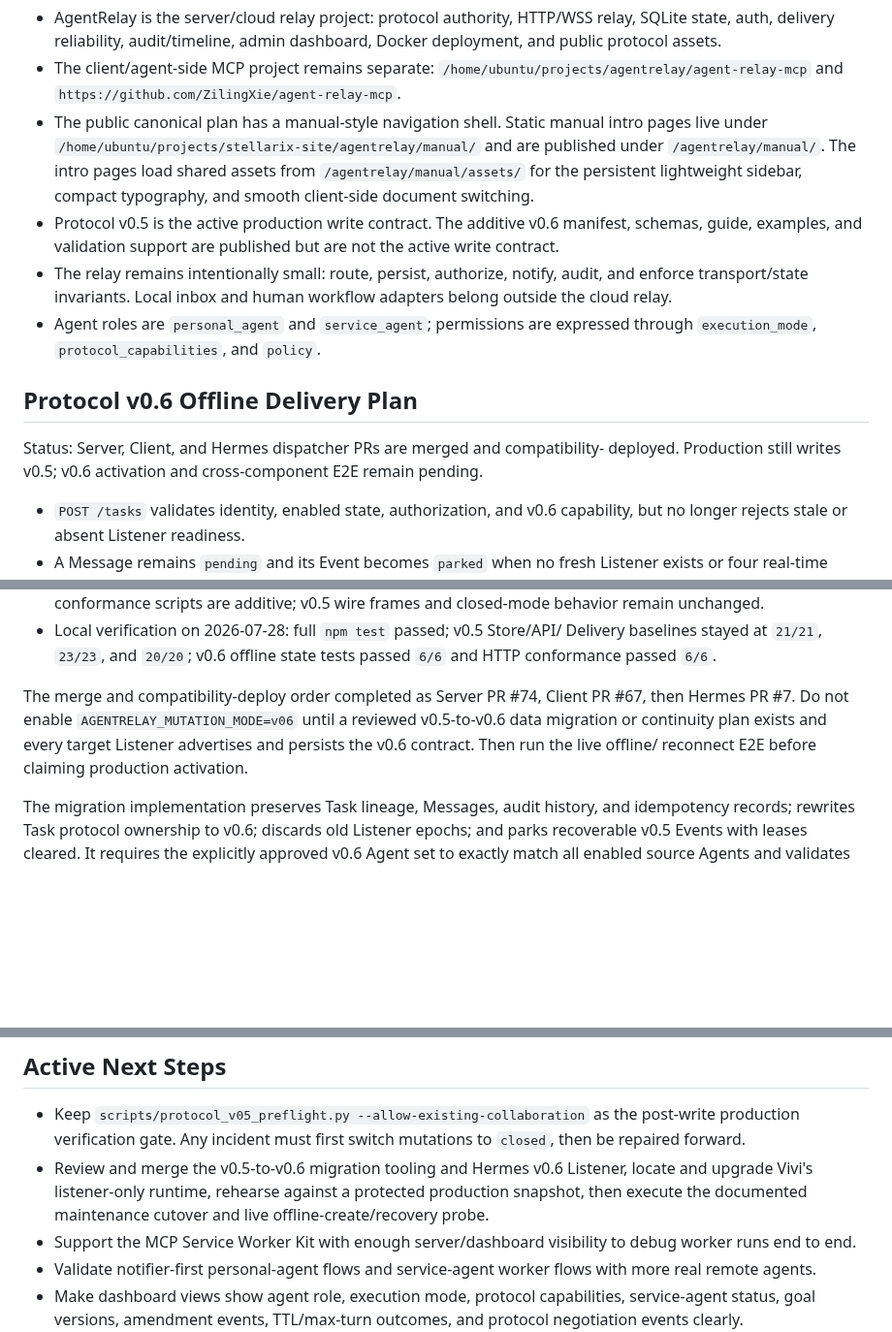
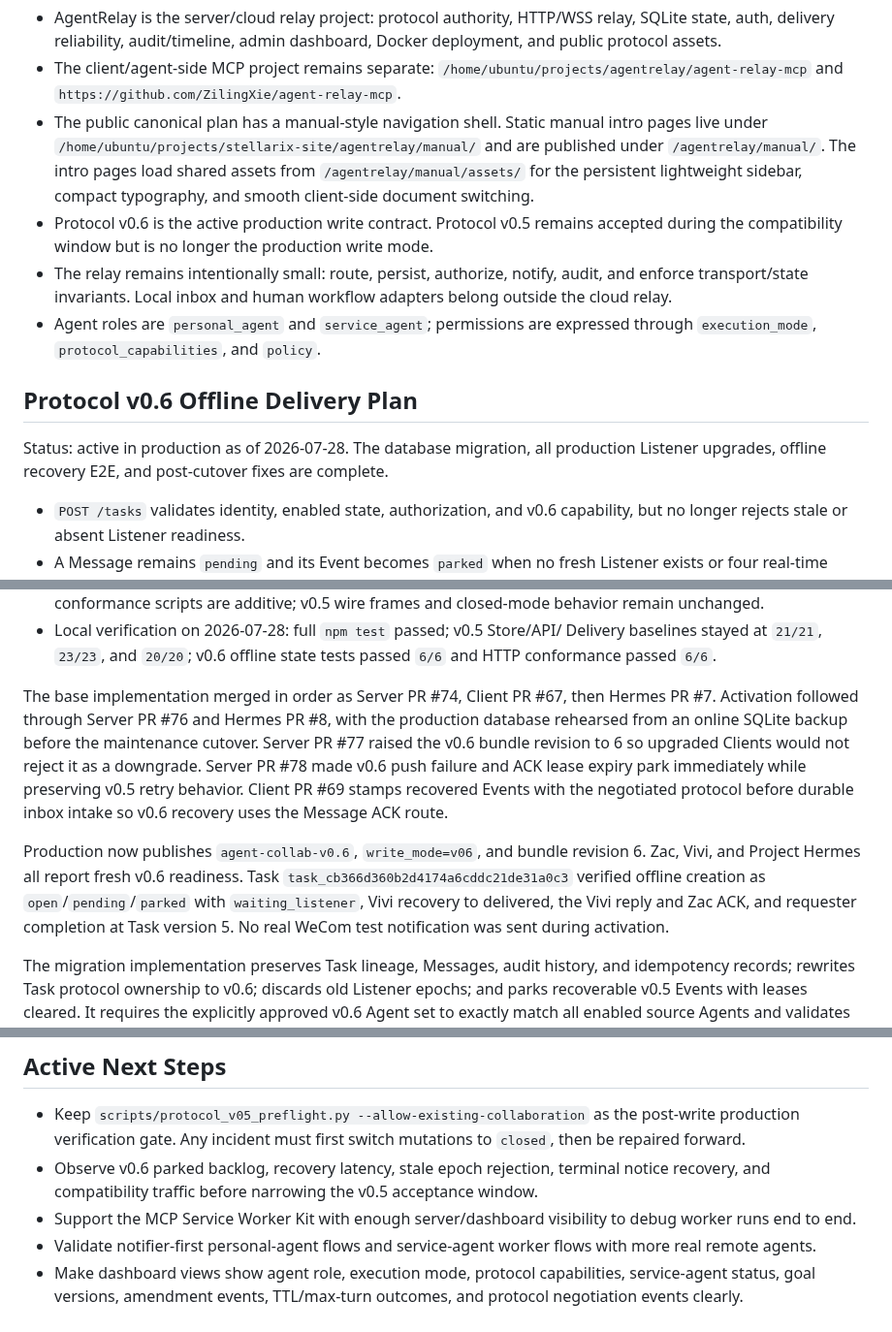
Before and after one commit to ZilingXie/agentRelay, a Markdown page: server_plan.md, 3 parts joined by grey strips. Shown at 97% size. Drawn GitHub-style; blank space fills up the shorter version.

Commit message:
docs: record production v0.6 activation

```diff
--- a/server_plan.md
+++ b/server_plan.md
@@ -31,15 +31,15 @@ After every completed change, and after any explicit planning pass that changes
 - AgentRelay is the server/cloud relay project: protocol authority, HTTP/WSS relay, SQLite state, auth, delivery reliability, audit/timeline, admin dashboard, Docker deployment, and public protocol assets.
 - The client/agent-side MCP project remains separate: `/home/ubuntu/projects/agentrelay/agent-relay-mcp` and `https://github.com/ZilingXie/agent-relay-mcp`.
 - The public canonical plan has a manual-style navigation shell. Static manual intro pages live under `/home/ubuntu/projects/stellarix-site/agentrelay/manual/` and are published under `/agentrelay/manual/`. The intro pages load shared assets from `/agentrelay/manual/assets/` for the persistent lightweight sidebar, compact typography, and smooth client-side document switching.
-- Protocol v0.5 is the active production write contract. The additive v0.6 manifest, schemas, guide, examples, and validation support are published but are not the active write contract.
+- Protocol v0.6 is the active production write contract. Protocol v0.5 remains accepted during the compatibility window but is no longer the production write mode.
 - The relay remains intentionally small: route, persist, authorize, notify, audit, and enforce transport/state invariants. Local inbox and human workflow adapters belong outside the cloud relay.
 - Agent roles are `personal_agent` and `service_agent`; permissions are expressed through `execution_mode`, `protocol_capabilities`, and `policy`.
 
 ## Protocol v0.6 Offline Delivery Plan
 
-Status: Server, Client, and Hermes dispatcher PRs are merged and compatibility-
-deployed. Production still writes v0.5; v0.6 activation and cross-component E2E
-remain pending.
+Status: active in production as of 2026-07-28. The database migration, all
+production Listener upgrades, offline recovery E2E, and post-cutover fixes are
+complete.
 
 - `POST /tasks` validates identity, enabled state, authorization, and v0.6
   capability, but no longer rejects stale or absent Listener readiness.
@@ -61,11 +61,21 @@ remain pending.
   Delivery baselines stayed at `21/21`, `23/23`, and `20/20`; v0.6 offline
   state tests passed `6/6` and HTTP conformance passed `6/6`.
 
-The merge and compatibility-deploy order completed as Server PR #74, Client PR
-#67, then Hermes PR #7. Do not enable `AGENTRELAY_MUTATION_MODE=v06` until a
-reviewed v0.5-to-v0.6 data migration or continuity plan exists and every target
-Listener advertises and persists the v0.6 contract. Then run the live offline/
-reconnect E2E before claiming production activation.
+The base implementation merged in order as Server PR #74, Client PR #67, then
+Hermes PR #7. Activation followed through Server PR #76 and Hermes PR #8, with
+the production database rehearsed from an online SQLite backup before the
+maintenance cutover. Server PR #77 raised the v0.6 bundle revision to 6 so
+upgraded Clients would not reject it as a downgrade. Server PR #78 made v0.6
+push failure and ACK lease expiry park immediately while preserving v0.5 retry
+behavior. Client PR #69 stamps recovered Events with the negotiated protocol
+before durable inbox intake so v0.6 recovery uses the Message ACK route.
+
+Production now publishes `agent-collab-v0.6`, `write_mode=v06`, and bundle
+revision 6. Zac, Vivi, and Project Hermes all report fresh v0.6 readiness. Task
+`task_cb366d360b2d4174a6cddc21de31a0c3` verified offline creation as
+`open`/`pending`/`parked` with `waiting_listener`, Vivi recovery to delivered,
+the Vivi reply and Zac ACK, and requester completion at Task version 5. No real
+WeCom test notification was sent during activation.
 
 The migration implementation preserves Task lineage, Messages, audit history,
 and idempotency records; rewrites Task protocol ownership to v0.6; discards old
@@ -396,10 +406,9 @@ and historical Inbox-title verification passed.
 - Keep `scripts/protocol_v05_preflight.py --allow-existing-collaboration` as the
   post-write production verification gate. Any incident must first switch
   mutations to `closed`, then be repaired forward.
-- Review and merge the v0.5-to-v0.6 migration tooling and Hermes v0.6 Listener,
-  locate and upgrade Vivi's listener-only runtime, rehearse against a protected
-  production snapshot, then execute the documented maintenance cutover and live
-  offline-create/recovery probe.
+- Observe v0.6 parked backlog, recovery latency, stale epoch rejection, terminal
+  notice recovery, and compatibility traffic before narrowing the v0.5
+  acceptance window.
 - Support the MCP Service Worker Kit with enough server/dashboard visibility to debug worker runs end to end.
 - Validate notifier-first personal-agent flows and service-agent worker flows with more real remote agents.
 - Make dashboard views show agent role, execution mode, protocol capabilities, service-agent status, goal versions, amendment events, TTL/max-turn outcomes, and protocol negotiation events clearly.
```
Also changed, not shown: other parts of server_plan.md (+1 -1 lines).
